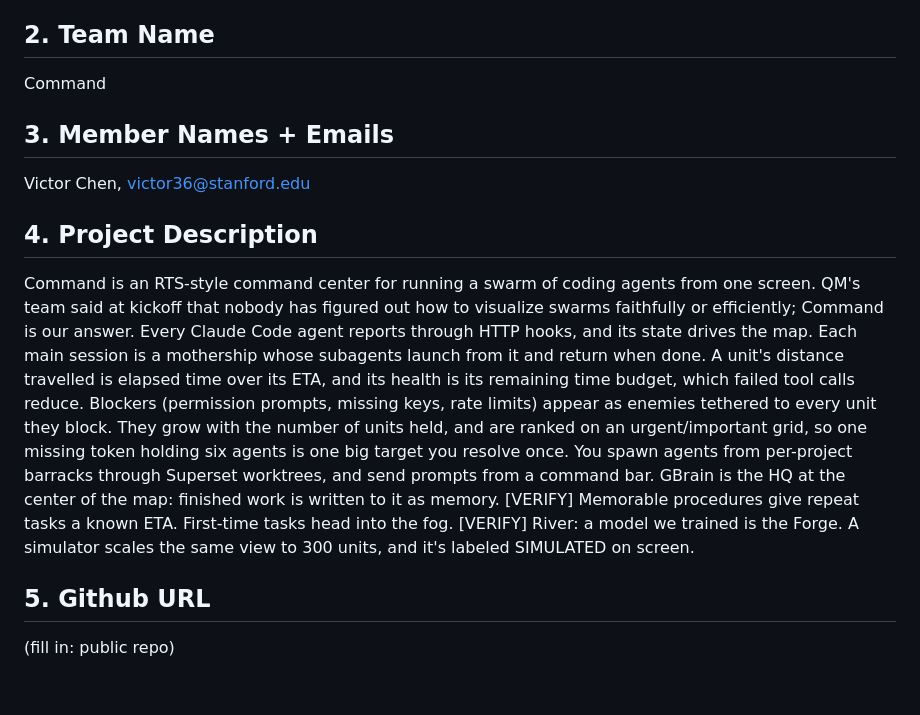
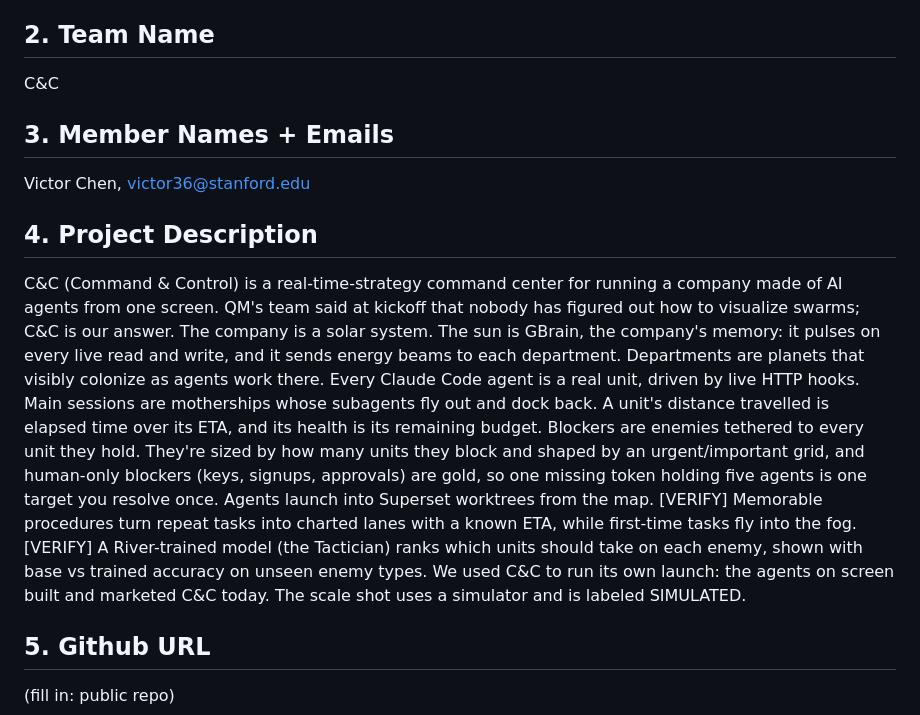
Before and after one commit to VictorChenCA/OYIHack, a Markdown page: kb/SUBMISSION.md, the part around the change. Rendered like a GitHub page; blank space fills up the shorter version.

Commit message:
Rename to C&C (Command & Control); align submission description with final spec
Co-Authored-By: Claude Opus 5.5 <noreply@anthropic.com>

```diff
--- a/kb/SUBMISSION.md
+++ b/kb/SUBMISSION.md
@@ -7,24 +7,25 @@ Anything marked **[VERIFY]** must be true in the demo before you submit. Delete
 victor36@stanford.edu
 
 ## 2. Team Name
-Command
+C&C
 
 ## 3. Member Names + Emails
 Victor Chen, victor36@stanford.edu
 
 ## 4. Project Description
-Command is an RTS-style command center for running a swarm of coding agents from one screen. QM's team said at
-kickoff that nobody has figured out how to visualize swarms faithfully or efficiently; Command is our answer.
-Every Claude Code agent reports through HTTP hooks, and its state drives the map. Each main session is a
-mothership whose subagents launch from it and return when done. A unit's distance travelled is elapsed time over
-its ETA, and its health is its remaining time budget, which failed tool calls reduce. Blockers (permission prompts,
-missing keys, rate limits) appear as enemies tethered to every unit they block. They grow with the number of units
-held, and are ranked on an urgent/important grid, so one missing token holding six agents is one big target you
-resolve once. You spawn agents from per-project barracks through Superset worktrees, and send prompts from a
-command bar. GBrain is the HQ at the center of the map: finished work is written to it as memory.
-[VERIFY] Memorable procedures give repeat tasks a known ETA. First-time tasks head into the fog.
-[VERIFY] River: a model we trained is the Forge.
-A simulator scales the same view to 300 units, and it's labeled SIMULATED on screen.
+C&C (Command & Control) is a real-time-strategy command center for running a company made of AI agents from one
+screen. QM's team said at kickoff that nobody has figured out how to visualize swarms; C&C is our answer. The company is a solar
+system. The sun is GBrain, the company's memory: it pulses on every live read and write, and it sends energy beams to each
+department. Departments are planets that visibly colonize as agents work there. Every Claude Code agent is a real unit,
+driven by live HTTP hooks. Main sessions are motherships whose subagents fly out and dock back. A unit's distance travelled is
+elapsed time over its ETA, and its health is its remaining budget. Blockers are enemies tethered to every unit they hold.
+They're sized by how many units they block and shaped by an urgent/important grid, and human-only blockers (keys, signups,
+approvals) are gold, so one missing token holding five agents is one target you resolve once. Agents launch into
+Superset worktrees from the map.
+[VERIFY] Memorable procedures turn repeat tasks into charted lanes with a known ETA, while first-time tasks fly into the fog.
+[VERIFY] A River-trained model (the Tactician) ranks which units should take on each enemy, shown with base vs trained accuracy on unseen enemy types.
+We used C&C to run its own launch: the agents on screen built and marketed C&C today.
+The scale shot uses a simulator and is labeled SIMULATED.
 
 ## 5. Github URL
 (fill in: public repo)
```
